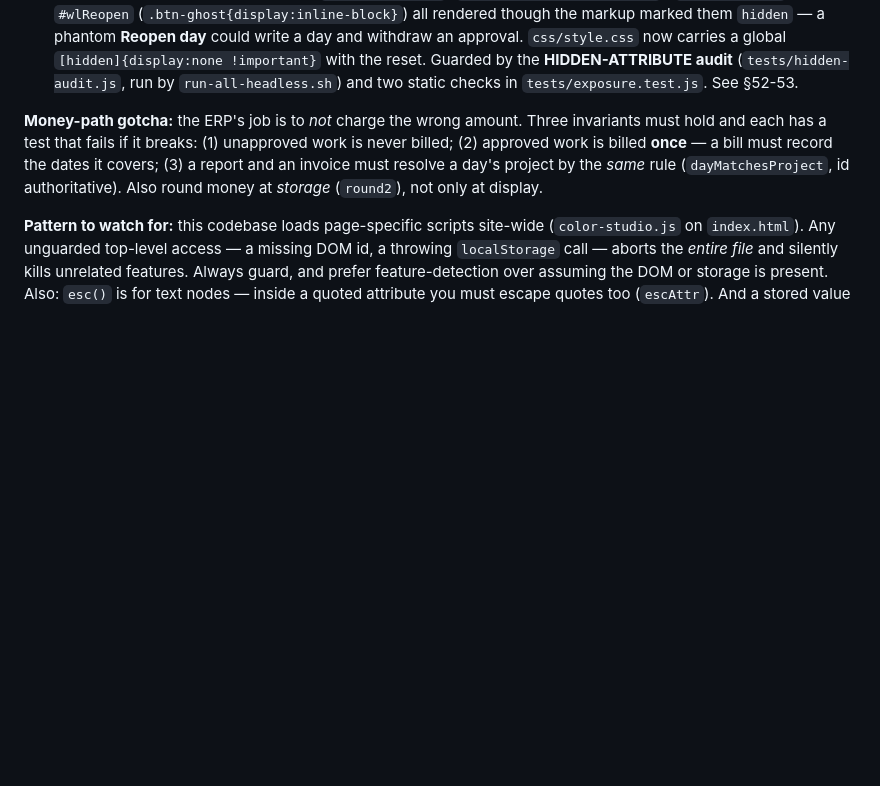
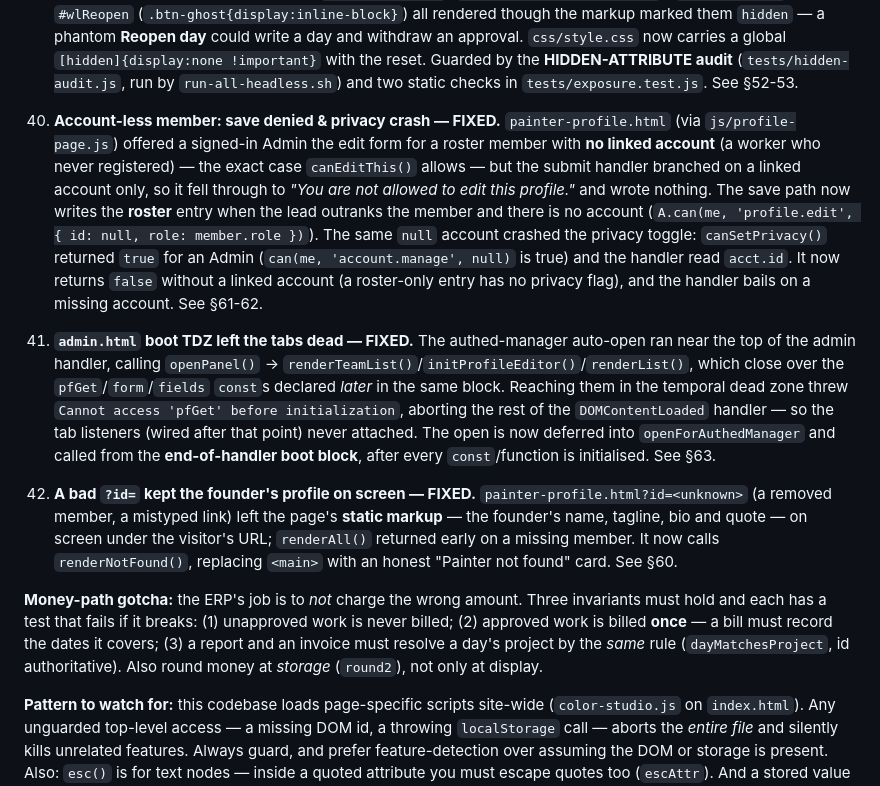
Before and after one commit to gahonsh-blip/painter-plus-website, a Markdown page: AGENTS.md, the part around the change. Drawn GitHub-style; blank space fills up the shorter version.

Commit message:
docs(agents): record the account-aware profile and admin-boot fixes (§60-63)
Co-authored-by: openhands <openhands@all-hands.dev>

```diff
--- a/AGENTS.md
+++ b/AGENTS.md
@@ -90,6 +90,12 @@ A fully static marketing website for "Painter Plus", a painting-services busines
 38. **Stored invoice amounts were un-rounded — FIXED.** `money()` rounded for *display* only, so an amount like `95.89999999999999` was stored raw and later sums drifted. `addBill()` runs every amount through `round2()`; `money()` uses it too. See §50. **And** an empty bill no longer claims a "(day rate)" label (`billedRateInfo().fromDay` is now `rates.length > 0`). See §51.
 
 39. **`hidden` elements still rendered — FIXED.** The UA sheet's `[hidden]{display:none}` is an author-beatable default: *any* author rule that sets `display` wins, whatever its specificity. So `<div hidden class="adm-gate">` (`.adm-gate{display:flex}`) stayed on screen after the correct passcode, the work-log/ERP login card sat on top of the panel it had just unlocked, and `#wlMeasurePanel` (`.wl-measure{display:flex}`), `#wlCancelEdit` / `#wlReopen` (`.btn-ghost{display:inline-block}`) all rendered though the markup marked them `hidden` — a phantom **Reopen day** could write a day and withdraw an approval. `css/style.css` now carries a global `[hidden]{display:none !important}` with the reset. Guarded by the **HIDDEN-ATTRIBUTE audit** (`tests/hidden-audit.js`, run by `run-all-headless.sh`) and two static checks in `tests/exposure.test.js`. See §52-53.
+
+40. **Account-less member: save denied & privacy crash — FIXED.** `painter-profile.html` (via `js/profile-page.js`) offered a signed-in Admin the edit form for a roster member with **no linked account** (a worker who never registered) — the exact case `canEditThis()` allows — but the submit handler branched on a linked account only, so it fell through to *"You are not allowed to edit this profile."* and wrote nothing. The save path now writes the **roster** entry when the lead outranks the member and there is no account (`A.can(me, 'profile.edit', { id: null, role: member.role })`). The same `null` account crashed the privacy toggle: `canSetPrivacy()` returned `true` for an Admin (`can(me, 'account.manage', null)` is true) and the handler read `acct.id`. It now returns `false` without a linked account (a roster-only entry has no privacy flag), and the handler bails on a missing account. See §61-62.
+
+41. **`admin.html` boot TDZ left the tabs dead — FIXED.** The authed-manager auto-open ran near the top of the admin handler, calling `openPanel()` → `renderTeamList()`/`initProfileEditor()`/`renderList()`, which close over the `pfGet`/`form`/`fields` `const`s declared *later* in the same block. Reaching them in the temporal dead zone threw `Cannot access 'pfGet' before initialization`, aborting the rest of the `DOMContentLoaded` handler — so the tab listeners (wired after that point) never attached. The open is now deferred into `openForAuthedManager` and called from the **end-of-handler boot block**, after every `const`/function is initialised. See §63.
+
+42. **A bad `?id=` kept the founder's profile on screen — FIXED.** `painter-profile.html?id=<unknown>` (a removed member, a mistyped link) left the page's **static markup** — the founder's name, tagline, bio and quote — on screen under the visitor's URL; `renderAll()` returned early on a missing member. It now calls `renderNotFound()`, replacing `<main>` with an honest "Painter not found" card. See §60.
 
 **Money-path gotcha:** the ERP's job is to *not* charge the wrong amount. Three invariants must hold and each has a test that fails if it breaks: (1) unapproved work is never billed; (2) approved work is billed **once** — a bill must record the dates it covers; (3) a report and an invoice must resolve a day's project by the *same* rule (`dayMatchesProject`, id authoritative). Also round money at *storage* (`round2`), not only at display.
 
```
